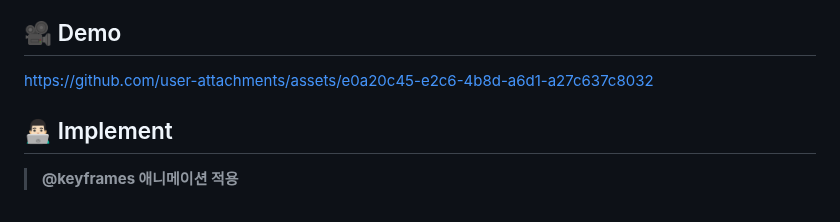
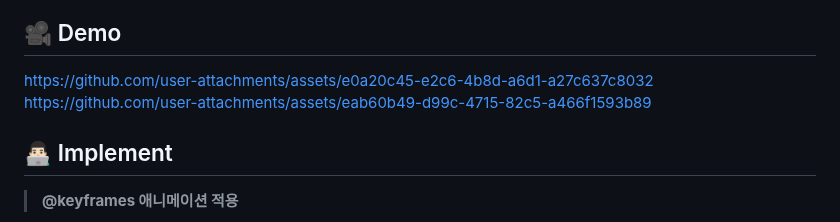
Before and after one commit to woorifisa-service-dev-4th/frontend-1st-woori-invest-web, a Markdown page: README.md, the part around the change. Drawn GitHub-style.

```diff
--- a/README.md
+++ b/README.md
@@ -3,6 +3,7 @@
 ## 🎥 Demo
 
 https://github.com/user-attachments/assets/e0a20c45-e2c6-4b8d-a6d1-a27c637c8032
+https://github.com/user-attachments/assets/eab60b49-d99c-4715-82c5-a466f1593b89
 
 ## 👨🏻‍💻 Implement
 
```
